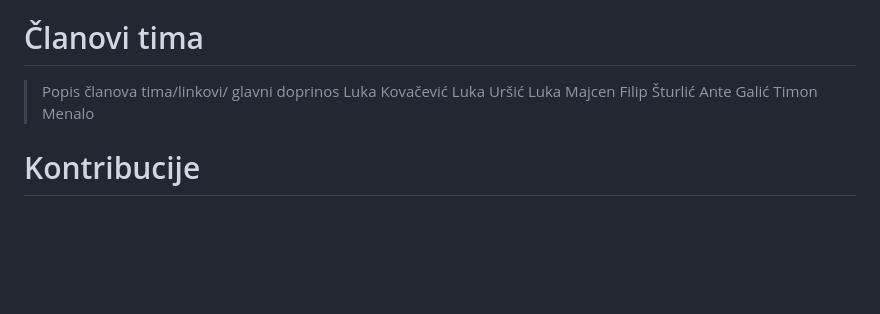
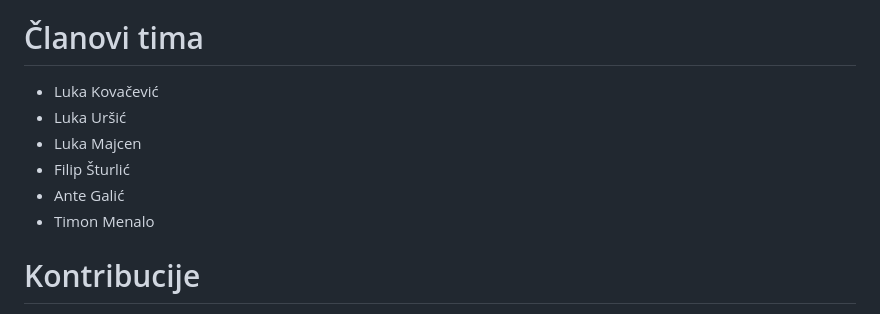
Before and after one commit to lukskoki/Racunko, a Markdown page: README.md, the part around the change. GitHub-like rendering; blank space fills up the shorter version.

Commit message:
Update README.md
Ažuritranje imena

```diff
--- a/README.md
+++ b/README.md
@@ -23,13 +23,12 @@ Kratko opisati cilj Vašeg projekta. Vaša motivacija?  (Napomena: odgovor nije
 
 #Instalcija
 # Članovi tima
-> Popis članova tima/linkovi/ glavni doprinos
->Luka Kovačević
-> Luka Uršić
-> Luka Majcen
-> Filip Šturlić
-> Ante Galić
-> Timon Menalo
+- Luka Kovačević
+- Luka Uršić
+- Luka Majcen
+- Filip Šturlić
+- Ante Galić
+- Timon Menalo
 
 # Kontribucije
 >Pravila ovise o organizaciji tima i su često izdvojena u CONTRIBUTING.md
```
